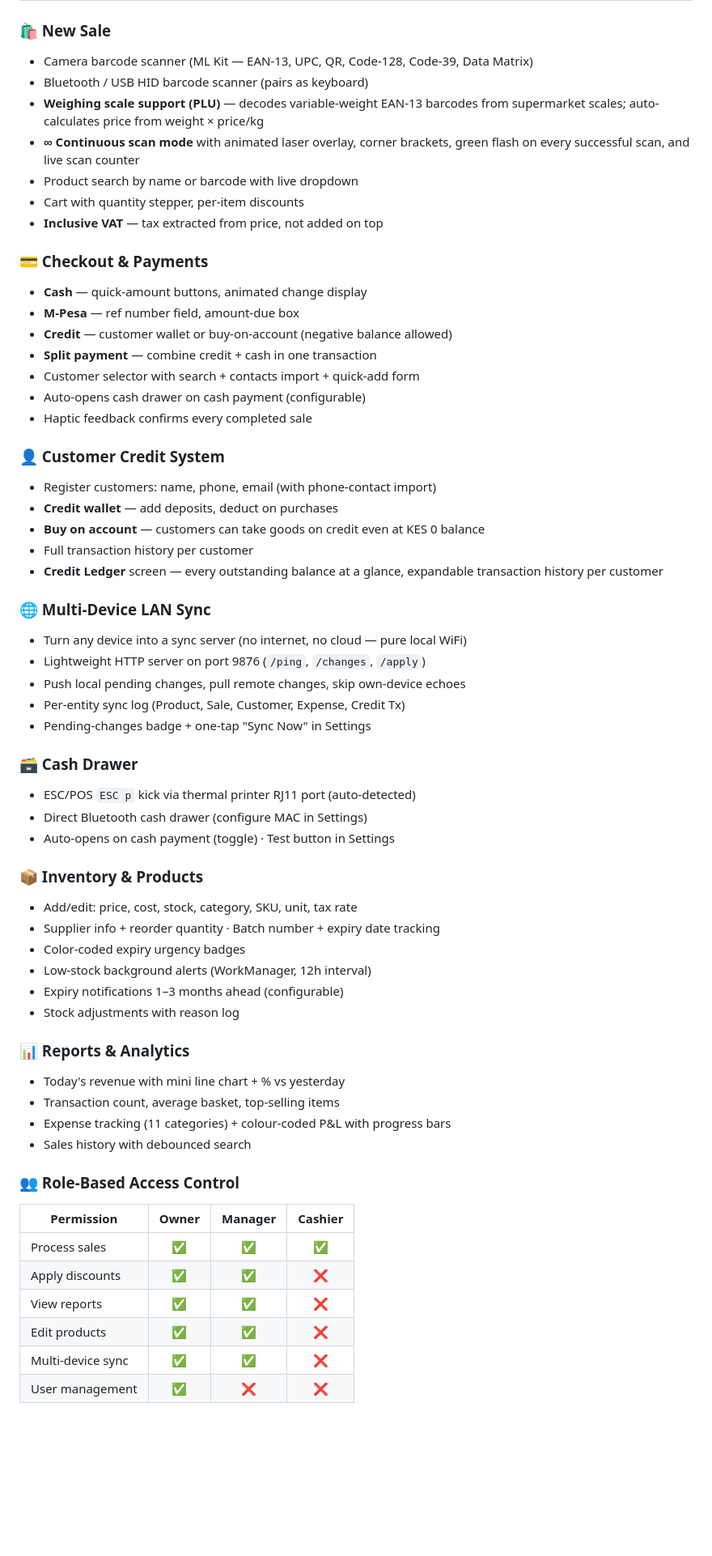
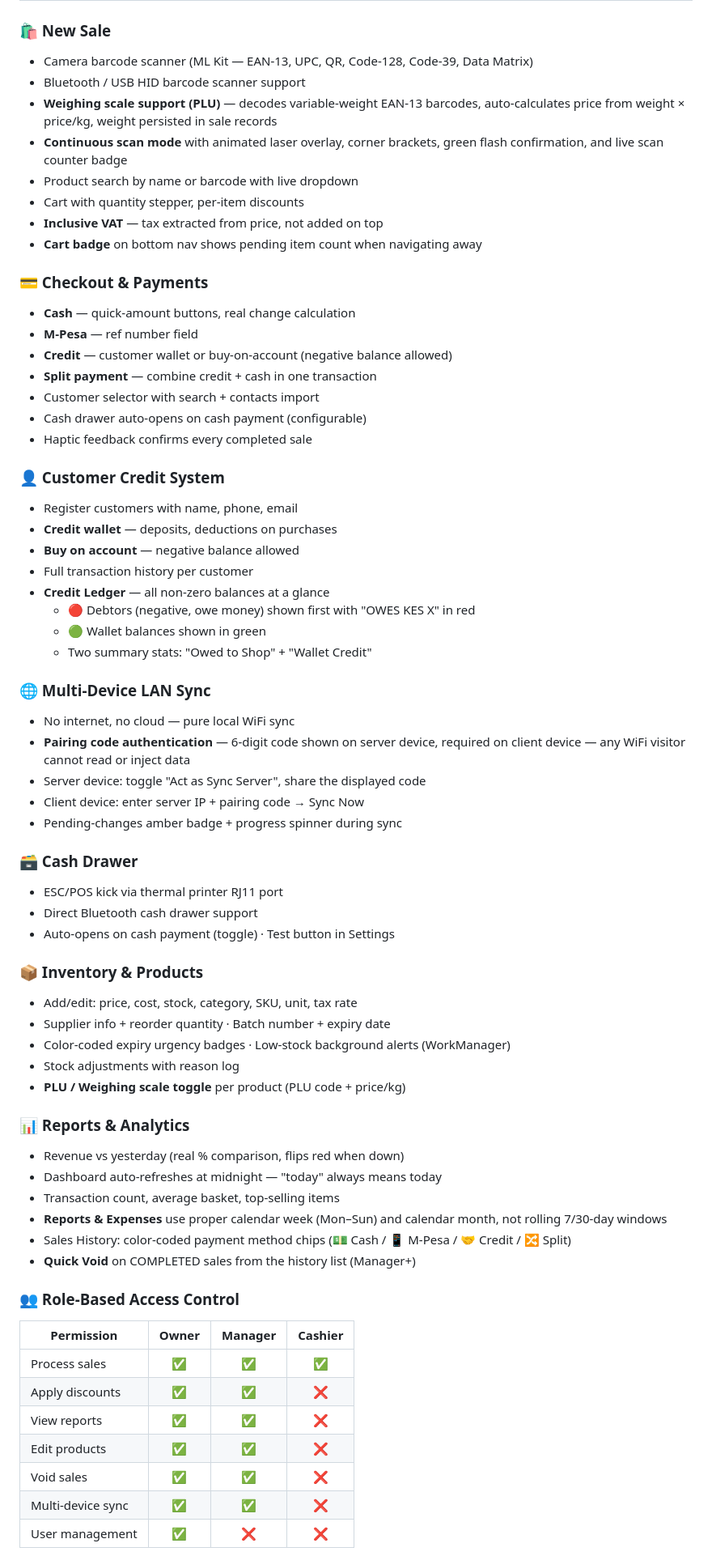
Before and after one commit to Baker0o7/MiniMart-Pos, a Markdown page: README.md, the part around one of its changes. Shown at 81% size. Drawn GitHub-style; blank space fills up the shorter version.

```diff
--- a/README.md
+++ b/README.md
@@ -33,57 +34,63 @@ Built with Kotlin + Jetpack Compose 🇰🇪
 
 ### 🛍️ New Sale
 - Camera barcode scanner (ML Kit — EAN-13, UPC, QR, Code-128, Code-39, Data Matrix)
-- Bluetooth / USB HID barcode scanner (pairs as keyboard)
-- **Weighing scale support (PLU)** — decodes variable-weight EAN-13 barcodes
-  from supermarket scales; auto-calculates price from weight × price/kg
-- **∞ Continuous scan mode** with animated laser overlay, corner brackets,
-  green flash on every successful scan, and live scan counter
+- Bluetooth / USB HID barcode scanner support
+- **Weighing scale support (PLU)** — decodes variable-weight EAN-13 barcodes,
+  auto-calculates price from weight × price/kg, weight persisted in sale records
+- **Continuous scan mode** with animated laser overlay, corner brackets,
+  green flash confirmation, and live scan counter badge
 - Product search by name or barcode with live dropdown
 - Cart with quantity stepper, per-item discounts
 - **Inclusive VAT** — tax extracted from price, not added on top
+- **Cart badge** on bottom nav shows pending item count when navigating away
 
 ### 💳 Checkout & Payments
-- **Cash** — quick-amount buttons, animated change display
-- **M-Pesa** — ref number field, amount-due box
+- **Cash** — quick-amount buttons, real change calculation
+- **M-Pesa** — ref number field
 - **Credit** — customer wallet or buy-on-account (negative balance allowed)
 - **Split payment** — combine credit + cash in one transaction
-- Customer selector with search + contacts import + quick-add form
-- Auto-opens cash drawer on cash payment (configurable)
+- Customer selector with search + contacts import
+- Cash drawer auto-opens on cash payment (configurable)
 - Haptic feedback confirms every completed sale
 
 ### 👤 Customer Credit System
-- Register customers: name, phone, email (with phone-contact import)
-- **Credit wallet** — add deposits, deduct on purchases
-- **Buy on account** — customers can take goods on credit even at KES 0 balance
+- Register customers with name, phone, email
+- **Credit wallet** — deposits, deductions on purchases
+- **Buy on account** — negative balance allowed
 - Full transaction history per customer
-- **Credit Ledger** screen — every outstanding balance at a glance,
-  expandable transaction history per customer
+- **Credit Ledger** — all non-zero balances at a glance
+  - 🔴 Debtors (negative, owe money) shown first with "OWES KES X" in red
+  - 🟢 Wallet balances shown in green
+  - Two summary stats: "Owed to Shop" + "Wallet Credit"
 
 ### 🌐 Multi-Device LAN Sync
-- Turn any device into a sync server (no internet, no cloud — pure local WiFi)
-- Lightweight HTTP server on port 9876 (`/ping`, `/changes`, `/apply`)
-- Push local pending changes, pull remote changes, skip own-device echoes
-- Per-entity sync log (Product, Sale, Customer, Expense, Credit Tx)
-- Pending-changes badge + one-tap "Sync Now" in Settings
+- No internet, no cloud — pure local WiFi sync
+- **Pairing code authentication** — 6-digit code shown on server device,
+  required on client device — any WiFi visitor cannot read or inject data
+- Server device: toggle "Act as Sync Server", share the displayed code
+- Client device: enter server IP + pairing code → Sync Now
+- Pending-changes amber badge + progress spinner during sync
 
 ### 🗃️ Cash Drawer
-- ESC/POS `ESC p` kick via thermal printer RJ11 port (auto-detected)
-- Direct Bluetooth cash drawer (configure MAC in Settings)
+- ESC/POS kick via thermal printer RJ11 port
+- Direct Bluetooth cash drawer support
 - Auto-opens on cash payment (toggle) · Test button in Settings
 
 ### 📦 Inventory & Products
 - Add/edit: price, cost, stock, category, SKU, unit, tax rate
-- Supplier info + reorder quantity · Batch number + expiry date tracking
-- Color-coded expiry urgency badges
-- Low-stock background alerts (WorkManager, 12h interval)
-- Expiry notifications 1–3 months ahead (configurable)
+- Supplier info + reorder quantity · Batch number + expiry date
+- Color-coded expiry urgency badges · Low-stock background alerts (WorkManager)
 - Stock adjustments with reason log
+- **PLU / Weighing scale toggle** per product (PLU code + price/kg)
 
 ### 📊 Reports & Analytics
-- Today's revenue with mini line chart + % vs yesterday
+- Revenue vs yesterday (real % comparison, flips red when down)
+- Dashboard auto-refreshes at midnight — "today" always means today
 - Transaction count, average basket, top-selling items
-- Expense tracking (11 categories) + colour-coded P&L with progress bars
-- Sales history with debounced search
+- **Reports & Expenses** use proper calendar week (Mon–Sun) and calendar month,
+  not rolling 7/30-day windows
+- Sales History: color-coded payment method chips (💵 Cash / 📱 M-Pesa / 🤝 Credit / 🔀 Split)
+- **Quick Void** on COMPLETED sales from the history list (Manager+)
 
 ### 👥 Role-Based Access Control
 
@@ -93,6 +100,7 @@ Built with Kotlin + Jetpack Compose 🇰🇪
 | Apply discounts | ✅ | ✅ | ❌ |
 | View reports | ✅ | ✅ | ❌ |
 | Edit products | ✅ | ✅ | ❌ |
+| Void sales | ✅ | ✅ | ❌ |
 | Multi-device sync | ✅ | ✅ | ❌ |
 | User management | ✅ | ❌ | ❌ |
 
```
Also changed, not shown: other parts of README.md (+49 -40 lines).
